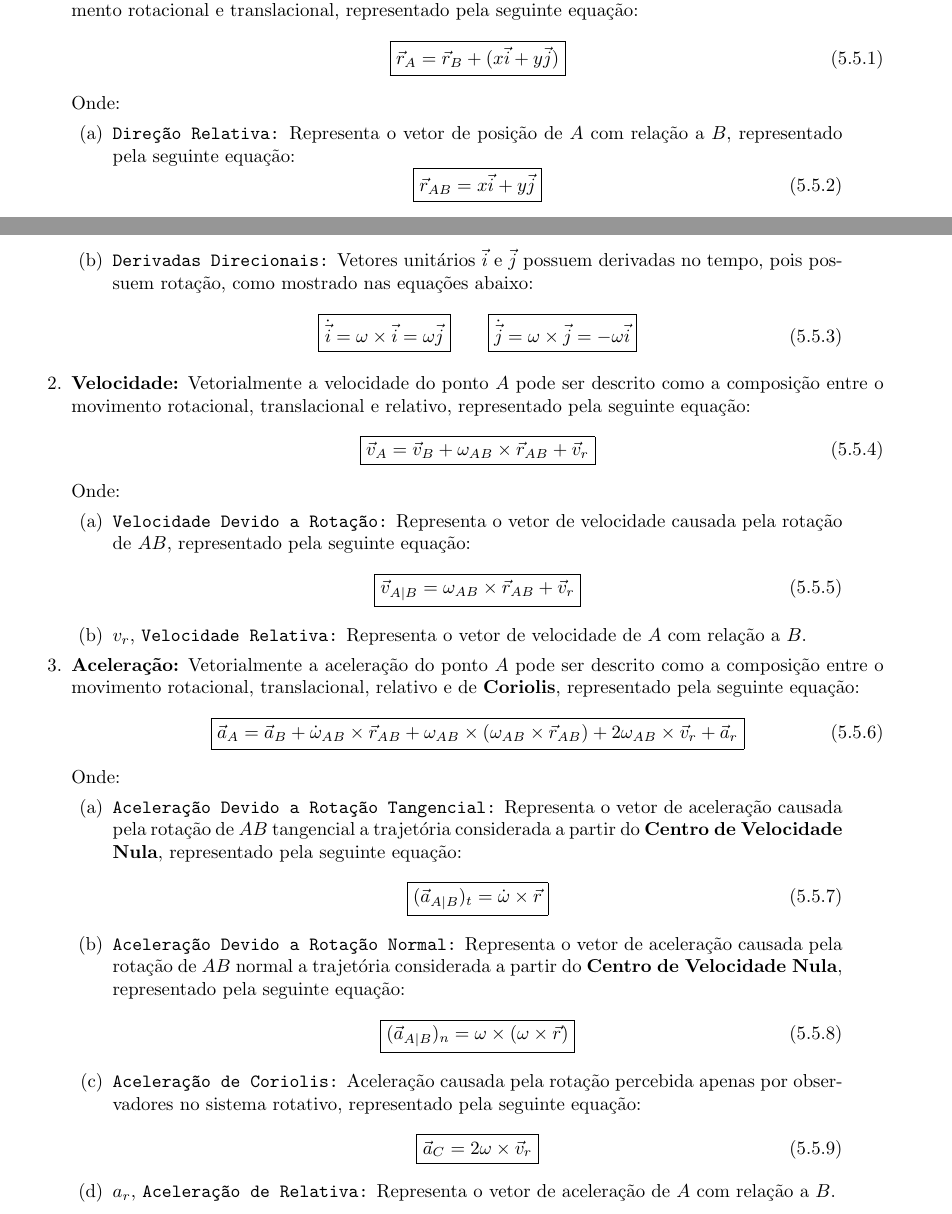
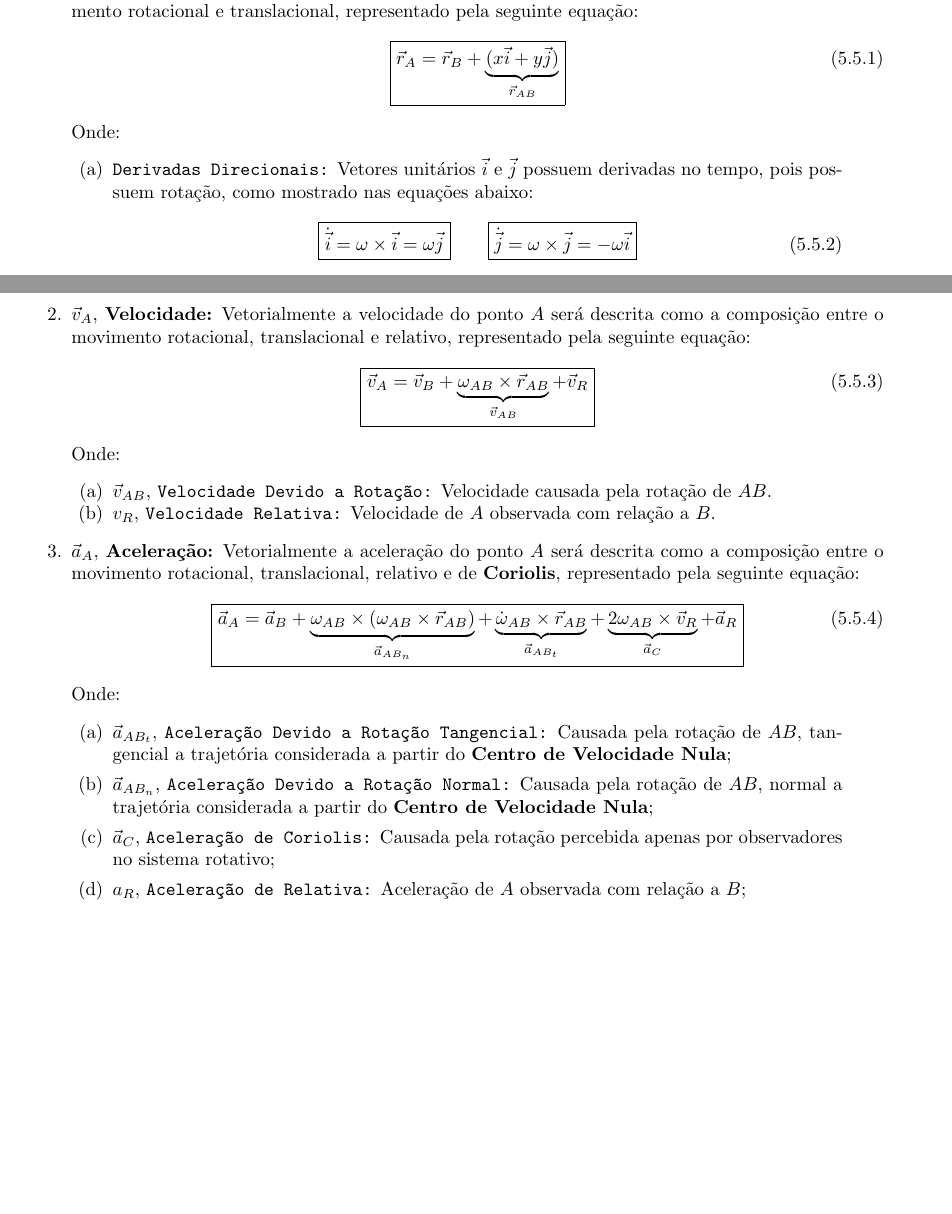
Before and after one commit to tr0fin0/classes_unicamp, a LaTeX document (em404/em404.tex): two parts of pages 14 and 15 of 18, joined at a grey line, cut so that both start at the same text, the shorter picture padded with empty space. Compiled offline with pdfLaTeX.

Commit message:
:construction: edit Movimento Relativo com Rotação subsection text

```diff
--- a/em404/em404.tex
+++ b/em404/em404.tex
@@ -986,22 +986,19 @@
                     \caption{Representação Eixos Rotativos}
                 \end{figure} \noindent
             Onde:
-                \begin{enumerate}[rightmargin = \leftmargin, noitemsep]
-                    \item \textbf{Direção:} Vetorialmente a posição do ponto $A$ pode ser descrito como a composição entre o movimento rotacional e translacional, representado pela seguinte equação:
+                \begin{enumerate}[rightmargin = \leftmargin]
+                    \item $\vec{r}_{A}$, \textbf{Direção:} Vetorialmente a posição do ponto $A$ será descrita como a composição entre o movimento rotacional e translacional, representado pela seguinte equação:
                         \begin{equation}
                             \boxed{
-                                \vec{r}_{A} = \vec{r}_{B} + (x\vec{i} + y\vec{j})
+                                \vec{r}_{A} =
+                                \vec{r}_{B} +
+                                \underbrace{
+                                    (x\vec{i} + y\vec{j})
+                                }_{\vec{r}_{AB}}
                             }
                         \end{equation}
                     Onde:
                         \begin{enumerate}[rightmargin = \leftmargin]
-                            \item \texttt{Direção Relativa:} Representa o vetor de posição de $A$ com relação a $B$, representado pela seguinte equação:
-                                \begin{equation}
-                                    \boxed{
-                                        \vec{r}_{AB} = x\vec{i} + y\vec{j}
-                                    }
-                                \end{equation}
-
                             \item \texttt{Derivadas Direcionais:} Vetores unitários $\vec{i}$ e $\vec{j}$ possuem derivadas no tempo, pois possuem rotação, como mostrado nas equações abaixo:
                                 \begin{equation}
                                     \boxed{
@@ -1012,61 +1009,52 @@
                                         \dot{\vec{j}} = \omega\times\vec{j} = -\omega\vec{i}
                                     }
                                 \end{equation}\noindent
-                            \end{enumerate}
+                        \end{enumerate}
 
-                    \item \textbf{Velocidade:} Vetorialmente a velocidade do ponto $A$ pode ser descrito como a composição entre o movimento rotacional,  translacional e relativo, representado pela seguinte equação:
+                    \item $\vec{v}_{A}$, \textbf{Velocidade:} Vetorialmente a velocidade do ponto $A$ será descrita como a composição entre o movimento rotacional,  translacional e relativo, representado pela seguinte equação:
                         \begin{equation}
                             \boxed{
-                                \vec{v}_{A} = \vec{v}_{B} + \omega_{AB}\times\vec{r}_{AB} + \vec{v}_{r}
+                                \vec{v}_{A} =
+                                \vec{v}_{B} +
+                                \underbrace{
+                                    \omega_{AB}\times\vec{r}_{AB}
+                                }_{\vec{v}_{AB}} +
+                                \vec{v}_{R}
                             }
                         \end{equation}
                     Onde:
                         \begin{enumerate}[rightmargin = \leftmargin, noitemsep]
-                            \item \texttt{Velocidade Devido a Rotação:} Representa o vetor de velocidade causada pela rotação de $AB$, representado pela seguinte equação:
-                                \begin{equation}
-                                    \boxed{
-                                        \vec{v}_{A|B} = \omega_{AB}\times\vec{r}_{AB} + \vec{v}_{r}
-                                    }
-                                \end{equation}
+                            \item $\vec{v}_{AB}$, \texttt{Velocidade Devido a Rotação:} Velocidade causada pela rotação de $AB$.
 
-                            \item $v_{r}$, \texttt{Velocidade Relativa:} Representa o vetor de velocidade de $A$ com relação a $B$.
+                            \item $v_{R}$, \texttt{Velocidade Relativa:} Velocidade de $A$ observada com relação a $B$.
                         \end{enumerate}
 
-                    \item \textbf{Aceleração:} Vetorialmente a aceleração do ponto $A$ pode ser descrito como a composição entre o movimento rotacional, translacional, relativo e de \textbf{Coriolis}, representado pela seguinte equação:
+                    \item $\vec{a}_{A}$, \textbf{Aceleração:} Vetorialmente a aceleração do ponto $A$ será descrita como a composição entre o movimento rotacional, translacional, relativo e de \textbf{Coriolis}, representado pela seguinte equação:
                         \begin{equation}
                             \boxed{
                                 \vec{a}_{A} =
                                 \vec{a}_{B} +
-                                \dot{\omega}_{AB}\times\vec{r}_{AB} +
-                                \omega_{AB}\times(\omega_{AB}\times\vec{r}_{AB}) +
-                                2\omega_{AB}\times\vec{v}_{r} +
-                                \vec{a}_{r}
+                                \underbrace{
+                                    \omega_{AB}\times(\omega_{AB}\times\vec{r}_{AB})
+                                }_{\vec{a}_{AB_{n}}} +
+                                \underbrace{
+                                    \dot{\omega}_{AB}\times\vec{r}_{AB}
+                                }_{\vec{a}_{AB_{t}}} +
+                                \underbrace{
+                                    2\omega_{AB}\times\vec{v}_{R}
+                                }_{\vec{a}_{C}} +
+                                \vec{a}_{R}
                             }
                         \end{equation}
                     Onde:
-                        \begin{enumerate}[rightmargin = \leftmargin, noitemsep]
-                            \item \texttt{Aceleração Devido a Rotação Tangencial:} Representa o vetor de aceleração causada pela rotação de $AB$ tangencial a trajetória considerada a partir do \textbf{Centro de Velocidade Nula}, representado pela seguinte equação:
-                                \begin{equation}
-                                    \boxed{
-                                        (\vec{a}_{A|B})_{t} = \dot{\omega}\times\vec{r}
-                                    }
-                                \end{equation}
+                        \begin{enumerate}[rightmargin = \leftmargin]
+                            \item $\vec{a}_{AB_{t}}$, \texttt{Aceleração Devido a Rotação Tangencial:} Causada pela rotação de $AB$, tangencial a trajetória considerada a partir do \textbf{Centro de Velocidade Nula};
 
-                            \item \texttt{Aceleração Devido a Rotação Normal:} Representa o vetor de aceleração causada pela rotação de $AB$ normal a trajetória considerada a partir do \textbf{Centro de Velocidade Nula}, representado pela seguinte equação:
-                                \begin{equation}
-                                    \boxed{
-                                        (\vec{a}_{A|B})_{n} = \omega\times(\omega\times\vec{r})
-                                    }
-                                \end{equation}
+                            \item $\vec{a}_{AB_{n}}$, \texttt{Aceleração Devido a Rotação Normal:} Causada pela rotação de $AB$, normal a trajetória considerada a partir do \textbf{Centro de Velocidade Nula};
 
-                            \item \texttt{Aceleração de Coriolis:} Aceleração causada pela rotação percebida apenas por observadores no sistema rotativo, representado pela seguinte equação:
-                                \begin{equation}
-                                    \boxed{
-                                        \vec{a}_{C} = 2\omega\times\vec{v}_{r}
-                                    }
-                                \end{equation}
+                            \item $\vec{a}_{C}$, \texttt{Aceleração de Coriolis:} Causada pela rotação percebida apenas por observadores no sistema rotativo;
 
-                            \item $a_{r}$, \texttt{Aceleração de Relativa:} Representa o vetor de aceleração de $A$ com relação a $B$.
+                            \item $a_{R}$, \texttt{Aceleração de Relativa:} Aceleração de $A$ observada com relação a $B$;
                         \end{enumerate}
                 \end{enumerate}
 \newpage
```
